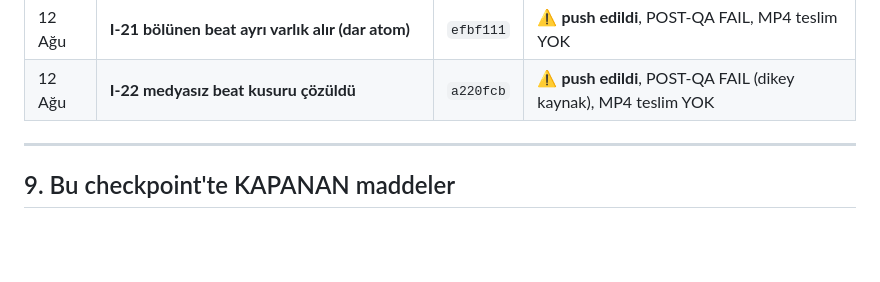
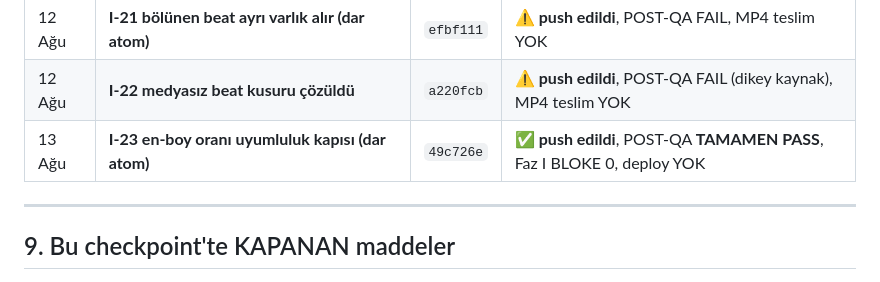
Before and after one commit to pltcvziglt01-lab/vidrush-docker, a Markdown page: FAZ-H-HANDOFF.md, the part around the change. Drawn GitHub-style; blank space fills up the shorter version.

Commit message:
Faz I-23 handoff: commit karsiligi islendi
Co-Authored-By: Claude Opus 5 <noreply@anthropic.com>

```diff
--- a/FAZ-H-HANDOFF.md
+++ b/FAZ-H-HANDOFF.md
@@ -189,6 +189,7 @@ Küçük, doğrulanabilir adımlar; her adım kendi commit'i.
 | 12 Ağu | **I-20 üçüncü konsept: motor sınandı, render BLOKE** | `beaee8f` | ⚠ **push edildi**, MP4 YOK, deploy YOK |
 | 12 Ağu | **I-21 bölünen beat ayrı varlık alır (dar atom)** | `efbf111` | ⚠ **push edildi**, POST-QA FAIL, MP4 teslim YOK |
 | 12 Ağu | **I-22 medyasız beat kusuru çözüldü** | `a220fcb` | ⚠ **push edildi**, POST-QA FAIL (dikey kaynak), MP4 teslim YOK |
+| 13 Ağu | **I-23 en-boy oranı uyumluluk kapısı (dar atom)** | `49c726e` | ✅ **push edildi**, POST-QA **TAMAMEN PASS**, Faz I BLOKE 0, deploy YOK |
 
 ---
 
```
